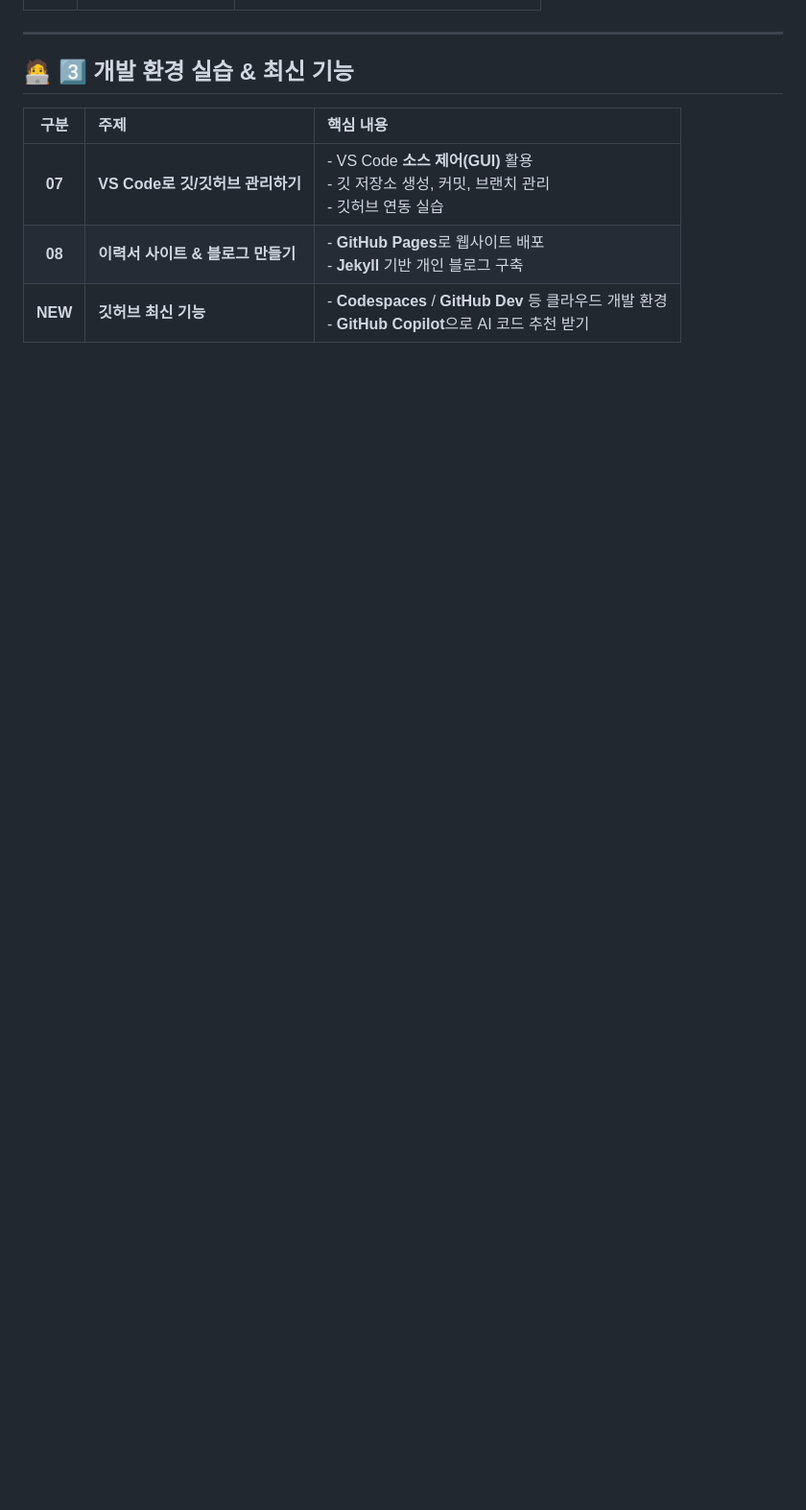
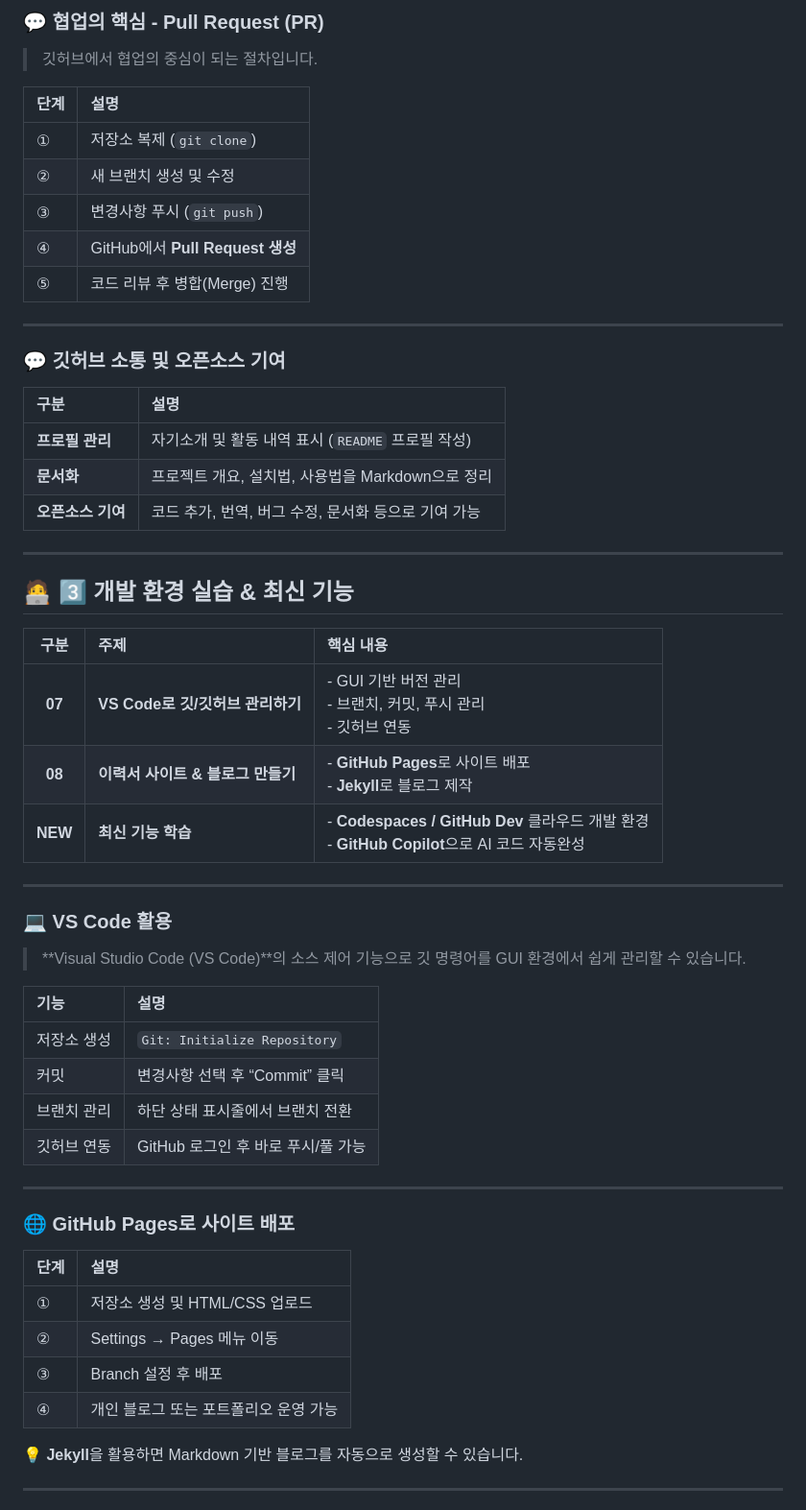
Before and after one commit to chi335/2025-10-31, a Markdown page: README.MD, the part around one of its changes. Shown at 96% size. Rendered like a GitHub page; blank space fills up the shorter version.

```diff
--- a/README.MD
+++ b/README.MD
@@ -56,10 +106,60 @@
+### 💬 협업의 핵심 - Pull Request (PR)
+
+> 깃허브에서 협업의 중심이 되는 절차입니다.
+
+| 단계 | 설명 |
+|:--|:--|
+| ① | 저장소 복제 (`git clone`) |
+| ② | 새 브랜치 생성 및 수정 |
+| ③ | 변경사항 푸시 (`git push`) |
+| ④ | GitHub에서 **Pull Request 생성** |
+| ⑤ | 코드 리뷰 후 병합(Merge) 진행 |
+
+---
+
+### 💬 깃허브 소통 및 오픈소스 기여
+
+| 구분 | 설명 |
+|:--|:--|
+| **프로필 관리** | 자기소개 및 활동 내역 표시 (`README` 프로필 작성) |
+| **문서화** | 프로젝트 개요, 설치법, 사용법을 Markdown으로 정리 |
+| **오픈소스 기여** | 코드 추가, 번역, 버그 수정, 문서화 등으로 기여 가능 |
 
 ---
 
 ## 🧑‍💻 3️⃣ 개발 환경 실습 & 최신 기능
 
 | 구분 | 주제 | 핵심 내용 |
-|:----:|:-----|:----------|
-| **07** | **VS Code로 깃/깃허브 관리하기** | - VS Code **소스 제어(GUI)** 활용<br>- 깃 저장소 생성, 커밋, 브랜치 관리<br>- 깃허브 연동 실습 |
-| **08** | **이력서 사이트 & 블로그 만들기** | - **GitHub Pages**로 웹사이트 배포<br>- **Jekyll** 기반 개인 블로그 구축 |
-| **NEW** | **깃허브 최신 기능** | - **Codespaces** / **GitHub Dev** 등 클라우드 개발 환경<br>- **GitHub Copilot**으로 AI 코드 추천 받기 |
+|:--:|:--|:--|
+| **07** | **VS Code로 깃/깃허브 관리하기** | - GUI 기반 버전 관리<br>- 브랜치, 커밋, 푸시 관리<br>- 깃허브 연동 |
+| **08** | **이력서 사이트 & 블로그 만들기** | - **GitHub Pages**로 사이트 배포<br>- **Jekyll**로 블로그 제작 |
+| **NEW** | **최신 기능 학습** | - **Codespaces / GitHub Dev** 클라우드 개발 환경<br>- **GitHub Copilot**으로 AI 코드 자동완성 |
+
+---
+
+### 💻 VS Code 활용
+
+> **Visual Studio Code (VS Code)**의 소스 제어 기능으로 깃 명령어를 GUI 환경에서 쉽게 관리할 수 있습니다.
+
+| 기능 | 설명 |
+|:--|:--|
+| 저장소 생성 | `Git: Initialize Repository` |
+| 커밋 | 변경사항 선택 후 “Commit” 클릭 |
+| 브랜치 관리 | 하단 상태 표시줄에서 브랜치 전환 |
+| 깃허브 연동 | GitHub 로그인 후 바로 푸시/풀 가능 |
+
+---
+
+### 🌐 GitHub Pages로 사이트 배포
+
+| 단계 | 설명 |
+|:--|:--|
+| ① | 저장소 생성 및 HTML/CSS 업로드 |
+| ② | Settings → Pages 메뉴 이동 |
+| ③ | Branch 설정 후 배포 |
+| ④ | 개인 블로그 또는 포트폴리오 운영 가능 |
+
+💡 **Jekyll**을 활용하면 Markdown 기반 블로그를 자동으로 생성할 수 있습니다.
+
+---
+
```
Also changed, not shown: other parts of README.MD (+70 -14 lines).
